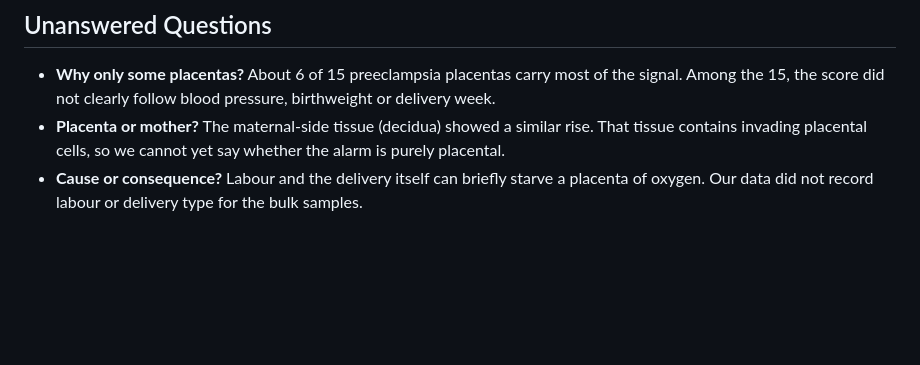
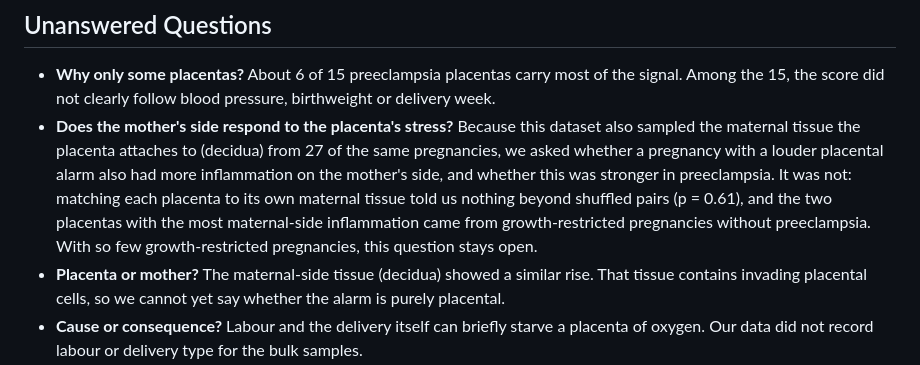
Before and after one commit to Bakdaulet-omeraiuly/openbio-track1-preeclampsia, a Markdown page: docs/article.md, the part around the change. Rendered like a GitHub page; blank space fills up the shorter version.

```diff
--- a/docs/article.md
+++ b/docs/article.md
@@ -138,6 +138,7 @@ In the second dataset, the list tracked FLT1 almost perfectly after removing the
 ## Unanswered Questions
 
 - **Why only some placentas?** About 6 of 15 preeclampsia placentas carry most of the signal. Among the 15, the score did not clearly follow blood pressure, birthweight or delivery week.
+- **Does the mother's side respond to the placenta's stress?** Because this dataset also sampled the maternal tissue the placenta attaches to (decidua) from 27 of the same pregnancies, we asked whether a pregnancy with a louder placental alarm also had more inflammation on the mother's side, and whether this was stronger in preeclampsia. It was not: matching each placenta to its own maternal tissue told us nothing beyond shuffled pairs (p = 0.61), and the two placentas with the most maternal-side inflammation came from growth-restricted pregnancies without preeclampsia. With so few growth-restricted pregnancies, this question stays open.
 - **Placenta or mother?** The maternal-side tissue (decidua) showed a similar rise. That tissue contains invading placental cells, so we cannot yet say whether the alarm is purely placental.
 - **Cause or consequence?** Labour and the delivery itself can briefly starve a placenta of oxygen. Our data did not record labour or delivery type for the bulk samples.
 
```
Also changed, not shown: README.md (+6 -3 lines), docs/hypothesis-card.md (+5 -0 lines), figures/fig13_villous_to_decidua.png (added), 3 other files.
